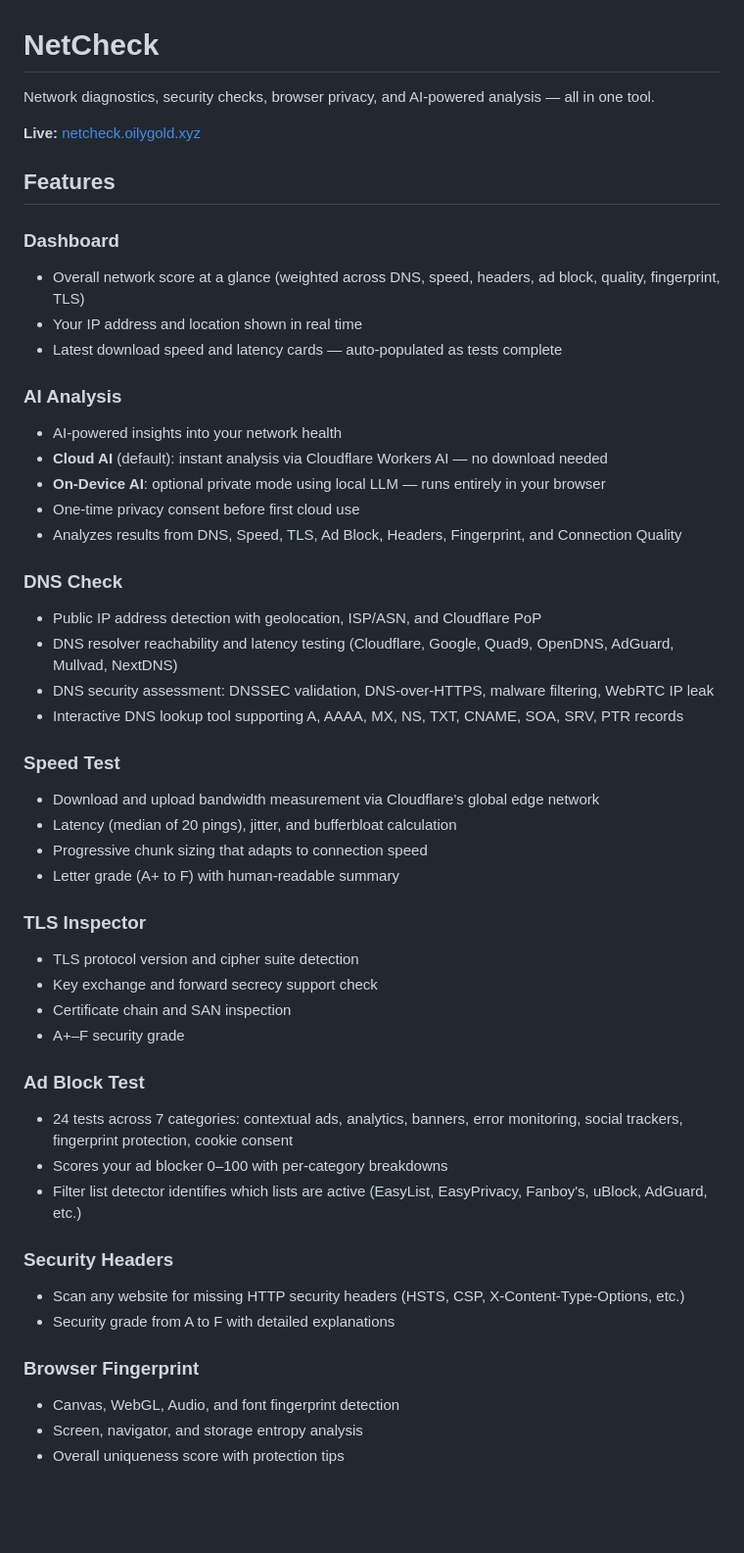
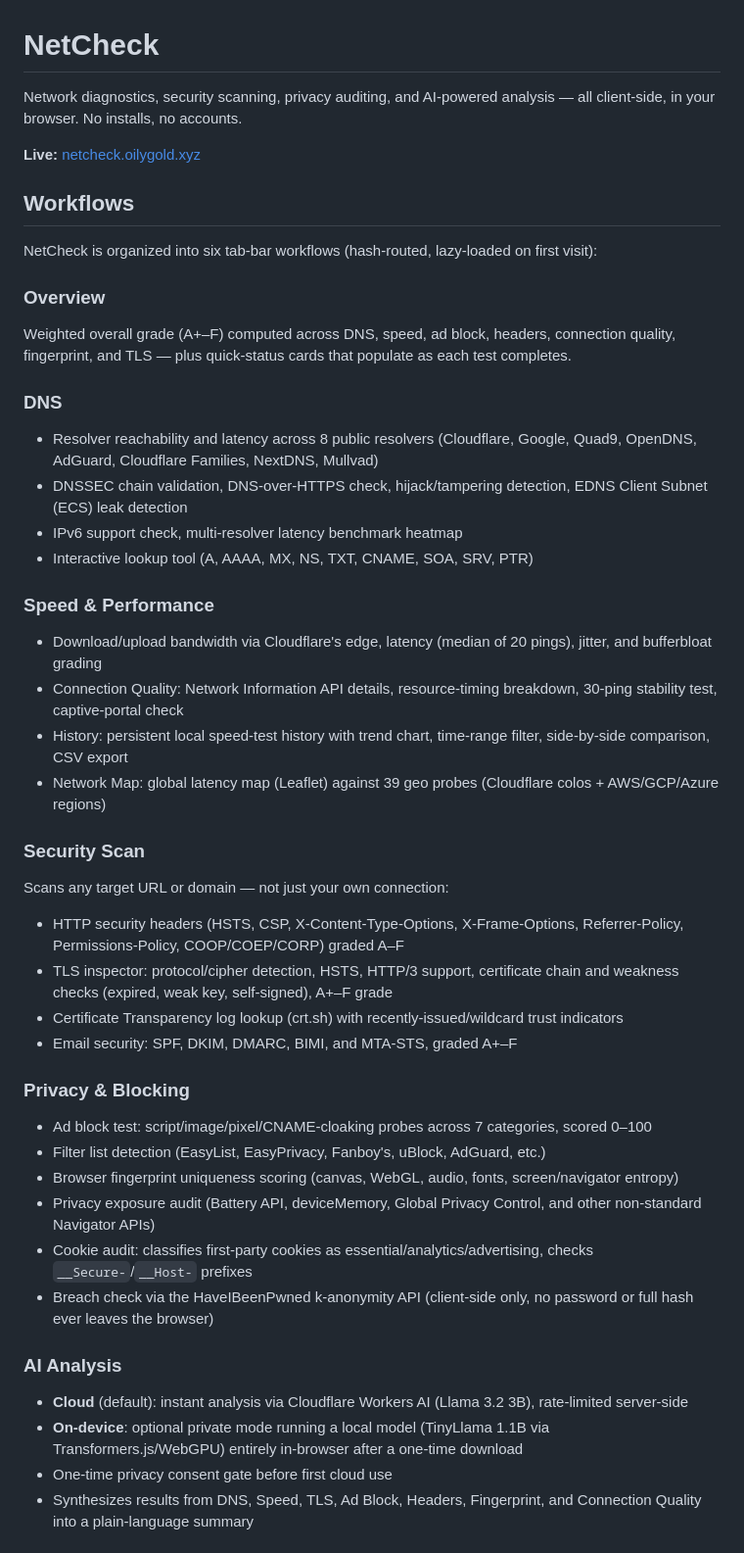
Before and after one commit to acchuang/netcheck, a Markdown page: README.md, the part around one of its changes. Shown at 98% size. Drawn GitHub-style; blank space fills up the shorter version.

```diff
--- a/README.md
+++ b/README.md
@@ -1,52 +1,46 @@
 # NetCheck
 
-Network diagnostics, security checks, browser privacy, and AI-powered analysis — all in one tool.
+Network diagnostics, security scanning, privacy auditing, and AI-powered analysis — all client-side, in your browser. No installs, no accounts.
 
 **Live:** [netcheck.oilygold.xyz](https://netcheck.oilygold.xyz)
 
-## Features
+## Workflows
 
-### Dashboard
-- Overall network score at a glance (weighted across DNS, speed, headers, ad block, quality, fingerprint, TLS)
-- Your IP address and location shown in real time
-- Latest download speed and latency cards — auto-populated as tests complete
+NetCheck is organized into six tab-bar workflows (hash-routed, lazy-loaded on first visit):
+
+### Overview
+Weighted overall grade (A+–F) computed across DNS, speed, ad block, headers, connection quality, fingerprint, and TLS — plus quick-status cards that populate as each test completes.
+
+### DNS
+- Resolver reachability and latency across 8 public resolvers (Cloudflare, Google, Quad9, OpenDNS, AdGuard, Cloudflare Families, NextDNS, Mullvad)
+- DNSSEC chain validation, DNS-over-HTTPS check, hijack/tampering detection, EDNS Client Subnet (ECS) leak detection
+- IPv6 support check, multi-resolver latency benchmark heatmap
+- Interactive lookup tool (A, AAAA, MX, NS, TXT, CNAME, SOA, SRV, PTR)
+
+### Speed & Performance
+- Download/upload bandwidth via Cloudflare's edge, latency (median of 20 pings), jitter, and bufferbloat grading
+- Connection Quality: Network Information API details, resource-timing breakdown, 30-ping stability test, captive-portal check
+- History: persistent local speed-test history with trend chart, time-range filter, side-by-side comparison, CSV export
+- Network Map: global latency map (Leaflet) against 39 geo probes (Cloudflare colos + AWS/GCP/Azure regions)
+
+### Security Scan
+Scans any target URL or domain — not just your own connection:
+- HTTP security headers (HSTS, CSP, X-Content-Type-Options, X-Frame-Options, Referrer-Policy, Permissions-Policy, COOP/COEP/CORP) graded A–F
+- TLS inspector: protocol/cipher detection, HSTS, HTTP/3 support, certificate chain and weakness checks (expired, weak key, self-signed), A+–F grade
+- Certificate Transparency log lookup (crt.sh) with recently-issued/wildcard trust indicators
+- Email security: SPF, DKIM, DMARC, BIMI, and MTA-STS, graded A+–F
+
+### Privacy & Blocking
+- Ad block test: script/image/pixel/CNAME-cloaking probes across 7 categories, scored 0–100
+- Filter list detection (EasyList, EasyPrivacy, Fanboy's, uBlock, AdGuard, etc.)
+- Browser fingerprint uniqueness scoring (canvas, WebGL, audio, fonts, screen/navigator entropy)
+- Privacy exposure audit (Battery API, deviceMemory, Global Privacy Control, and other non-standard Navigator APIs)
+- Cookie audit: classifies first-party cookies as essential/analytics/advertising, checks `__Secure-`/`__Host-` prefixes
+- Breach check via the HaveIBeenPwned k-anonymity API (client-side only, no password or full hash ever leaves the browser)
 
 ### AI Analysis
-- AI-powered insights into your network health
-- **Cloud AI** (default): instant analysis via Cloudflare Workers AI — no download needed
-- **On-Device AI**: optional private mode using local LLM — runs entirely in your browser
-- One-time privacy consent before first cloud use
-- Analyzes results from DNS, Speed, TLS, Ad Block, Headers, Fingerprint, and Connection Quality
+- **Cloud** (default): instant analysis via Cloudflare Workers AI (Llama 3.2 3B), rate-limited server-side
+- **On-device**: optional private mode running a local model (TinyLlama 1.1B via Transformers.js/WebGPU) entirely in-browser after a one-time download
+- One-time privacy consent gate before first cloud use
+- Synthesizes results from DNS, Speed, TLS, Ad Block, Headers, Fingerprint, and Connection Quality into a plain-language summary
 
-### DNS Check
-- Public IP address detection with geolocation, ISP/ASN, and Cloudflare PoP
-- DNS resolver reachability and latency testing (Cloudflare, Google, Quad9, OpenDNS, AdGuard, Mullvad, NextDNS)
-- DNS security assessment: DNSSEC validation, DNS-over-HTTPS, malware filtering, WebRTC IP leak
-- Interactive DNS lookup tool supporting A, AAAA, MX, NS, TXT, CNAME, SOA, SRV, PTR records
-
-### Speed Test
-- Download and upload bandwidth measurement via Cloudflare's global edge network
-- Latency (median of 20 pings), jitter, and bufferbloat calculation
-- Progressive chunk sizing that adapts to connection speed
-- Letter grade (A+ to F) with human-readable summary
-
-### TLS Inspector
-- TLS protocol version and cipher suite detection
-- Key exchange and forward secrecy support check
-- Certificate chain and SAN inspection
-- A+–F security grade
-
-### Ad Block Test
-- 24 tests across 7 categories: contextual ads, analytics, banners, error monitoring, social trackers, fingerprint protection, cookie consent
-- Scores your ad blocker 0–100 with per-category breakdowns
-- Filter list detector identifies which lists are active (EasyList, EasyPrivacy, Fanboy's, uBlock, AdGuard, etc.)
-
-### Security Headers
-- Scan any website for missing HTTP security headers (HSTS, CSP, X-Content-Type-Options, etc.)
-- Security grade from A to F with detailed explanations
-
-### Browser Fingerprint
-- Canvas, WebGL, Audio, and font fingerprint detection
-- Screen, navigator, and storage entropy analysis
-- Overall uniqueness score with protection tips
-
```
Also changed, not shown: other parts of README.md (+43 -70 lines).
